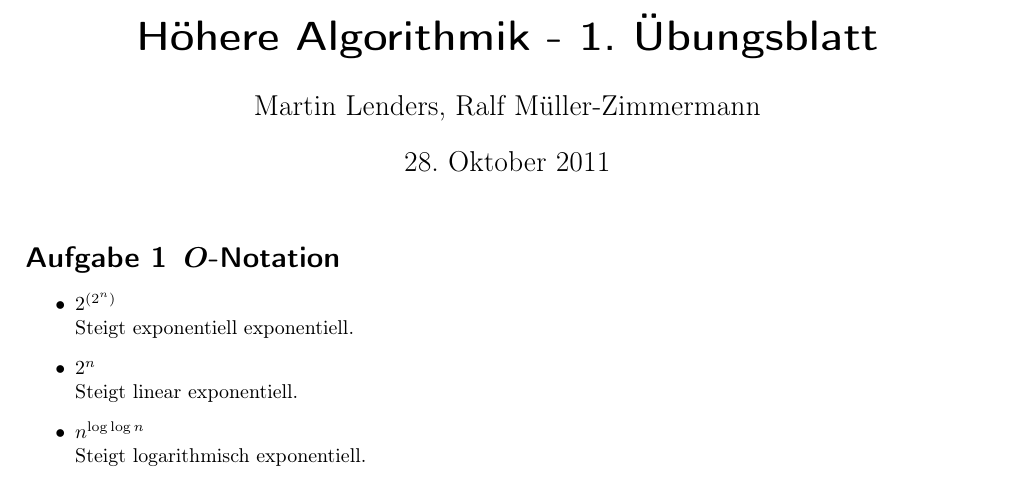
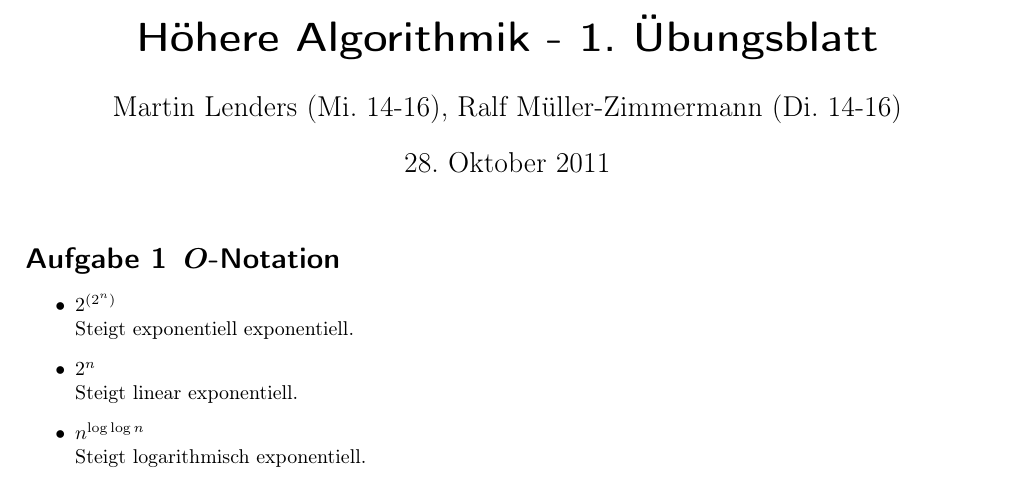
Before and after one commit to miri64/Uni-WS1112, a LaTeX document (HA/u01/u01.tex): part of page 1 of 3, cut so that both start at the same text. Compiled offline with LaTeX, dvips and Ghostscript.

Commit message:
[HA] Tutorien noch eingefügt

```diff
--- a/HA/u01/u01.tex
+++ b/HA/u01/u01.tex
@@ -12,7 +12,7 @@
 
 \geometry{a4paper, left=2cm,right=2cm,top=2cm,bottom=2cm}
 
-\newcommand{\Authors}{Martin Lenders, Ralf M\"uller-Zimmermann}
+\newcommand{\Authors}{Martin Lenders (Mi. 14-16), Ralf M\"uller-Zimmermann (Di. 14-16)}
 \title{H\"ohere Algorithmik - 1. \"Ubungsblatt}
 \author{\Authors}
 \date{\today}
```
